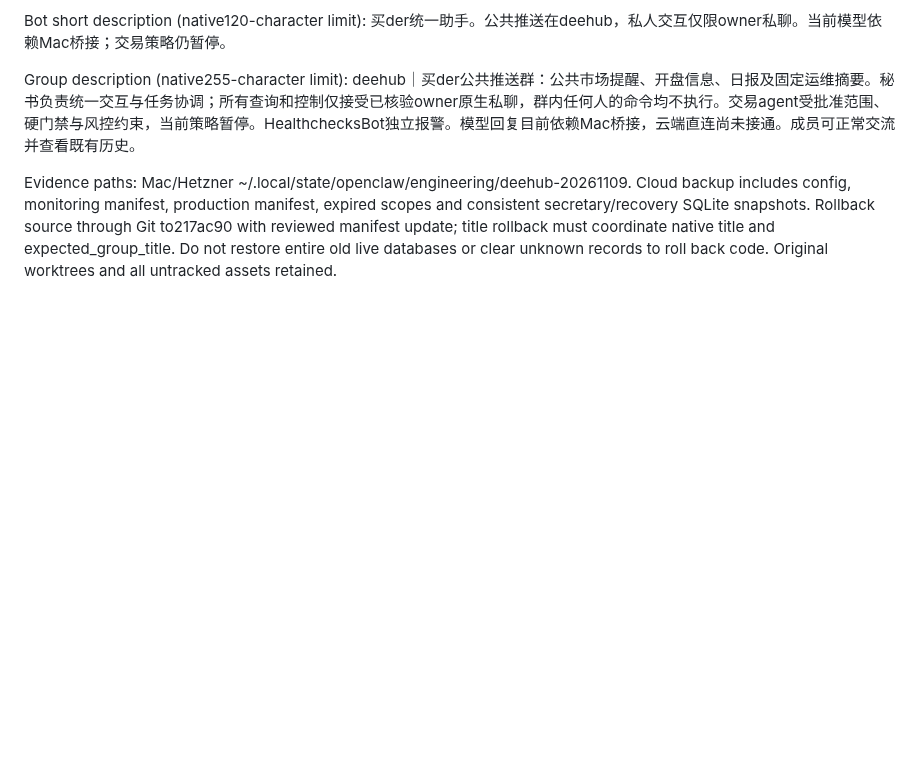
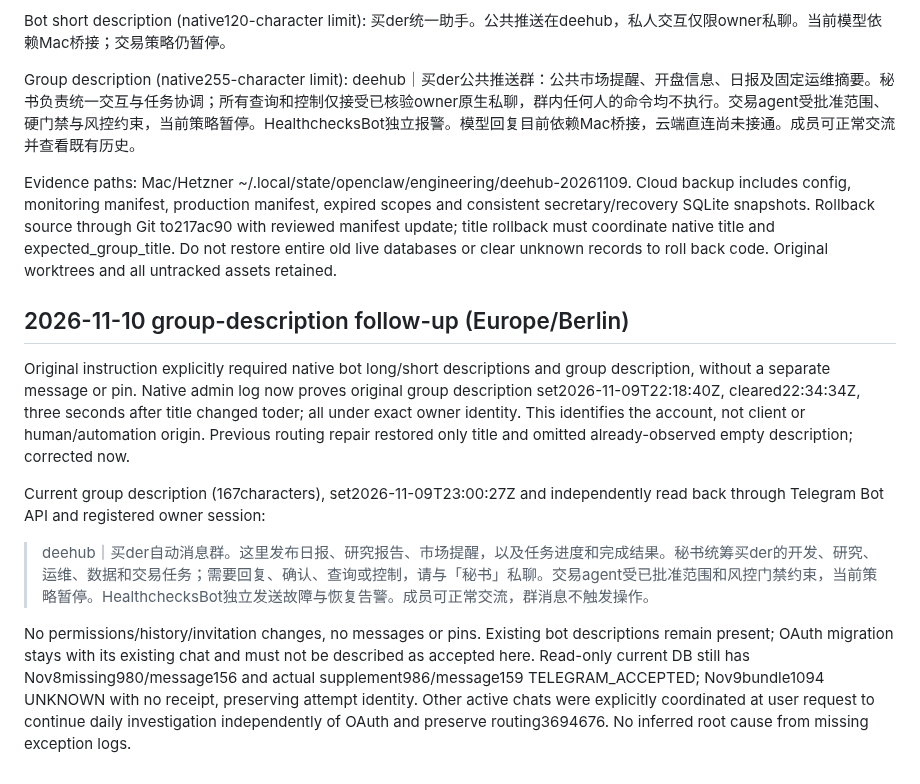
Before and after one commit to liuhaitian888-wq/openclaw-ibkr-paper-trading, a Markdown page: docs/production-audit/DEEHub_20261109.md, the part around the change. Rendered like a GitHub page; blank space fills up the shorter version.

Commit message:
docs: record restored deehub description and daily report coordination

```diff
--- a/docs/production-audit/DEEHub_20261109.md
+++ b/docs/production-audit/DEEHub_20261109.md
@@ -50,3 +50,13 @@ Group description (native255-character limit):
 deehub｜买der公共推送群：公共市场提醒、开盘信息、日报及固定运维摘要。秘书负责统一交互与任务协调；所有查询和控制仅接受已核验owner原生私聊，群内任何人的命令均不执行。交易agent受批准范围、硬门禁与风控约束，当前策略暂停。HealthchecksBot独立报警。模型回复目前依赖Mac桥接，云端直连尚未接通。成员可正常交流并查看既有历史。
 
 Evidence paths: Mac/Hetzner ~/.local/state/openclaw/engineering/deehub-20261109. Cloud backup includes config, monitoring manifest, production manifest, expired scopes and consistent secretary/recovery SQLite snapshots. Rollback source through Git to217ac90 with reviewed manifest update; title rollback must coordinate native title and expected_group_title. Do not restore entire old live databases or clear unknown records to roll back code. Original worktrees and all untracked assets retained.
+
+
+## 2026-11-10 group-description follow-up (Europe/Berlin)
+Original instruction explicitly required native bot long/short descriptions and group description, without a separate message or pin. Native admin log now proves original group description set2026-11-09T22:18:40Z, cleared22:34:34Z, three seconds after title changed toder; all under exact owner identity. This identifies the account, not client or human/automation origin. Previous routing repair restored only title and omitted already-observed empty description; corrected now.
+
+Current group description (167characters), set2026-11-09T23:00:27Z and independently read back through Telegram Bot API and registered owner session:
+
+> deehub｜买der自动消息群。这里发布日报、研究报告、市场提醒，以及任务进度和完成结果。秘书统筹买der的开发、研究、运维、数据和交易任务；需要回复、确认、查询或控制，请与「秘书」私聊。交易agent受已批准范围和风控门禁约束，当前策略暂停。HealthchecksBot独立发送故障与恢复告警。成员可正常交流，群消息不触发操作。
+
+No permissions/history/invitation changes, no messages or pins. Existing bot descriptions remain present; OAuth migration stays with its existing chat and must not be described as accepted here. Read-only current DB still has Nov8missing980/message156 and actual supplement986/message159 TELEGRAM_ACCEPTED; Nov9bundle1094 UNKNOWN with no receipt, preserving attempt identity. Other active chats were explicitly coordinated at user request to continue daily investigation independently of OAuth and preserve routing3694676. No inferred root cause from missing exception logs.
```
Also changed, not shown: .der/context/task-closeout.md (+5 -0 lines).
